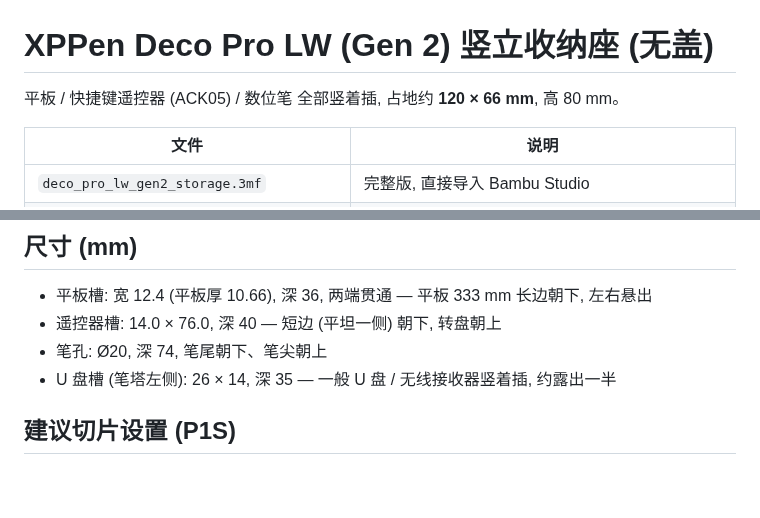
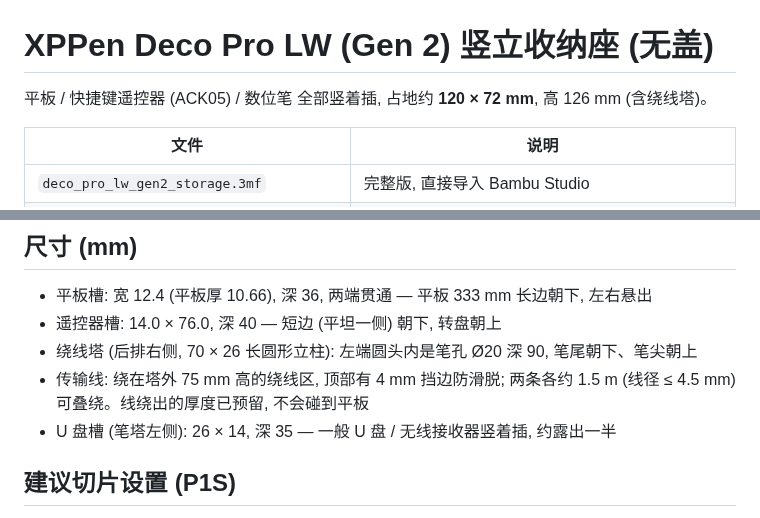
Before and after one commit to tuiragame/capybara-game, a Markdown page: tablet-storage/README.md, 2 parts joined by grey strips. Drawn GitHub-style; blank space fills up the shorter version.

```diff
--- a/tablet-storage/README.md
+++ b/tablet-storage/README.md
@@ -1,6 +1,6 @@
 # XPPen Deco Pro LW (Gen 2) 竖立收纳座 (无盖)
 
-平板 / 快捷键遥控器 (ACK05) / 数位笔 全部竖着插, 占地约 **120 × 66 mm**, 高 80 mm。
+平板 / 快捷键遥控器 (ACK05) / 数位笔 全部竖着插, 占地约 **120 × 72 mm**, 高 126 mm (含绕线塔)。
 
 | 文件 | 说明 |
 |---|---|
@@ -12,7 +12,8 @@
 ## 尺寸 (mm)
 - 平板槽: 宽 12.4 (平板厚 10.66), 深 36, 两端贯通 — 平板 333 mm 长边朝下, 左右悬出
 - 遥控器槽: 14.0 × 76.0, 深 40 — 短边 (平坦一侧) 朝下, 转盘朝上
-- 笔孔: Ø20, 深 74, 笔尾朝下、笔尖朝上
+- 绕线塔 (后排右侧, 70 × 26 长圆形立柱): 左端圆头内是笔孔 Ø20 深 90, 笔尾朝下、笔尖朝上
+- 传输线: 绕在塔外 75 mm 高的绕线区, 顶部有 4 mm 挡边防滑脱; 两条各约 1.5 m (线径 ≤ 4.5 mm) 可叠绕。线绕出的厚度已预留, 不会碰到平板
 - U 盘槽 (笔塔左侧): 26 × 14, 深 35 — 一般 U 盘 / 无线接收器竖着插, 约露出一半
 
 ## 建议切片设置 (P1S)
```
Also changed, not shown: tablet-storage/preview.png, 3 other files.
